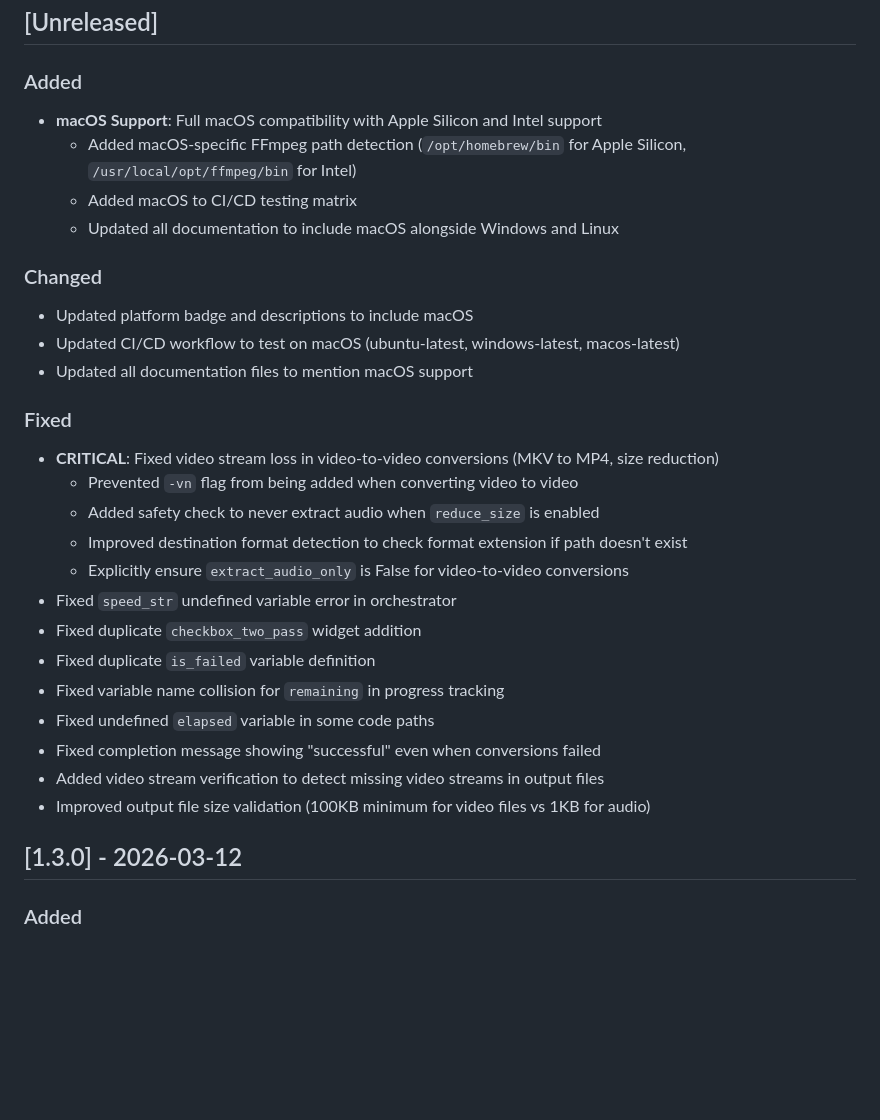
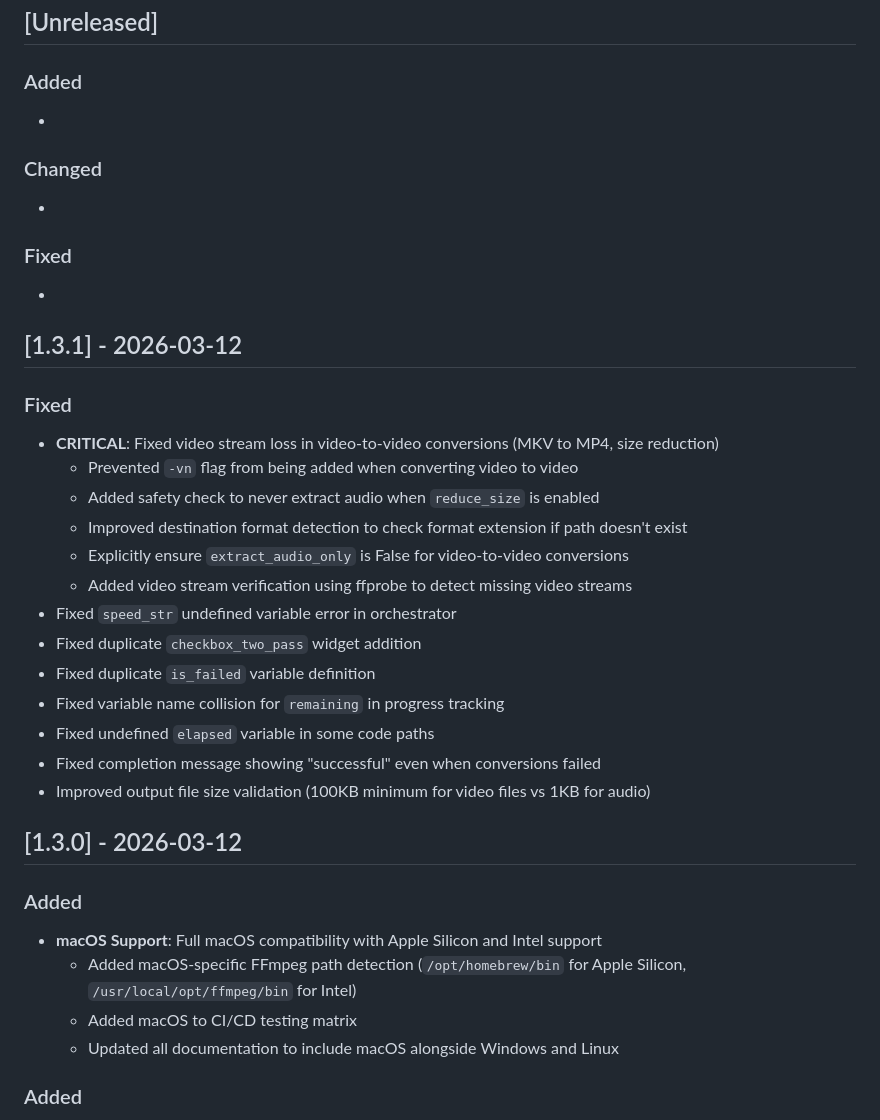
Before and after one commit to VoxHash/HandForge, a Markdown page: CHANGELOG.md, the part around the change. Drawn GitHub-style; blank space fills up the shorter version.

Commit message:
chore: prepare v1.3.1 release with critical video conversion fixes

```diff
--- a/CHANGELOG.md
+++ b/CHANGELOG.md
@@ -7,15 +7,15 @@ The format is based on [Keep a Changelog](https://keepachangelog.com/en/1.0.0/),
 ## [Unreleased]
 
 ### Added
-- **macOS Support**: Full macOS compatibility with Apple Silicon and Intel support
-  - Added macOS-specific FFmpeg path detection (`/opt/homebrew/bin` for Apple Silicon, `/usr/local/opt/ffmpeg/bin` for Intel)
-  - Added macOS to CI/CD testing matrix
-  - Updated all documentation to include macOS alongside Windows and Linux
+-
 
 ### Changed
-- Updated platform badge and descriptions to include macOS
-- Updated CI/CD workflow to test on macOS (ubuntu-latest, windows-latest, macos-latest)
-- Updated all documentation files to mention macOS support
+-
+
+### Fixed
+-
+
+## [1.3.1] - 2026-03-12
 
 ### Fixed
 - **CRITICAL**: Fixed video stream loss in video-to-video conversions (MKV to MP4, size reduction)
@@ -23,16 +23,22 @@ The format is based on [Keep a Changelog](https://keepachangelog.com/en/1.0.0/),
   - Added safety check to never extract audio when `reduce_size` is enabled
   - Improved destination format detection to check format extension if path doesn't exist
   - Explicitly ensure `extract_audio_only` is False for video-to-video conversions
+  - Added video stream verification using ffprobe to detect missing video streams
 - Fixed `speed_str` undefined variable error in orchestrator
 - Fixed duplicate `checkbox_two_pass` widget addition
 - Fixed duplicate `is_failed` variable definition
 - Fixed variable name collision for `remaining` in progress tracking
 - Fixed undefined `elapsed` variable in some code paths
 - Fixed completion message showing "successful" even when conversions failed
-- Added video stream verification to detect missing video streams in output files
 - Improved output file size validation (100KB minimum for video files vs 1KB for audio)
 
 ## [1.3.0] - 2026-03-12
+
+### Added
+- **macOS Support**: Full macOS compatibility with Apple Silicon and Intel support
+  - Added macOS-specific FFmpeg path detection (`/opt/homebrew/bin` for Apple Silicon, `/usr/local/opt/ffmpeg/bin` for Intel)
+  - Added macOS to CI/CD testing matrix
+  - Updated all documentation to include macOS alongside Windows and Linux
 
 ### Added
 - **Multi-Language Support (i18n)**: Full internationalization with 11 languages
```
